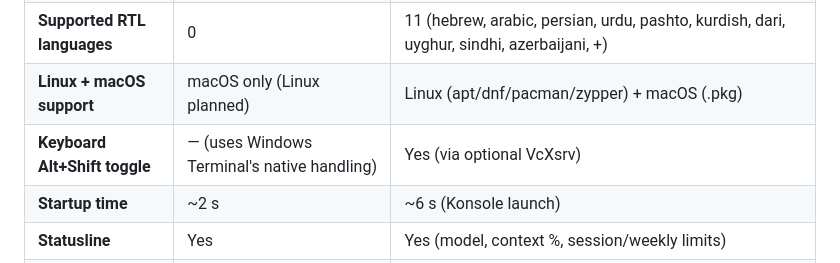
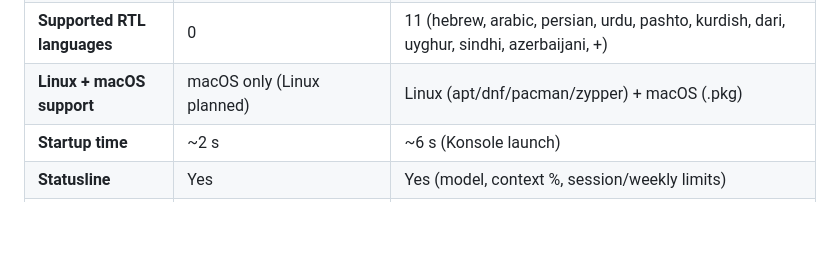
Before and after one commit to noambrand/kivun-terminal-wsl, a Markdown page: docs/README.md, the part around the change. Rendered like a GitHub page; blank space fills up the shorter version.

```diff
--- a/docs/README.md
+++ b/docs/README.md
@@ -16,7 +16,6 @@
 | **RTL/BiDi rendering** | LTR only (Windows Terminal has no BiDi engine) | Full RTL + line-start RLM fix for Claude's bullet-line direction bug ([anthropics/claude-code#39881](https://github.com/anthropics/claude-code/issues/39881)) |
 | **Supported RTL languages** | 0 | 11 (hebrew, arabic, persian, urdu, pashto, kurdish, dari, uyghur, sindhi, azerbaijani, +) |
 | **Linux + macOS support** | macOS only (Linux planned) | Linux (apt/dnf/pacman/zypper) + macOS (.pkg) |
-| **Keyboard Alt+Shift toggle** | — (uses Windows Terminal's native handling) | Yes (via optional VcXsrv) |
 | **Startup time** | ~2 s | ~6 s (Konsole launch) |
 | **Statusline** | Yes | Yes (model, context %, session/weekly limits) |
 | **Install footprint** | ~150 MB | ~2 GB (WSL + Ubuntu) |
```
Also changed, not shown: README.md (+1 -2 lines).
